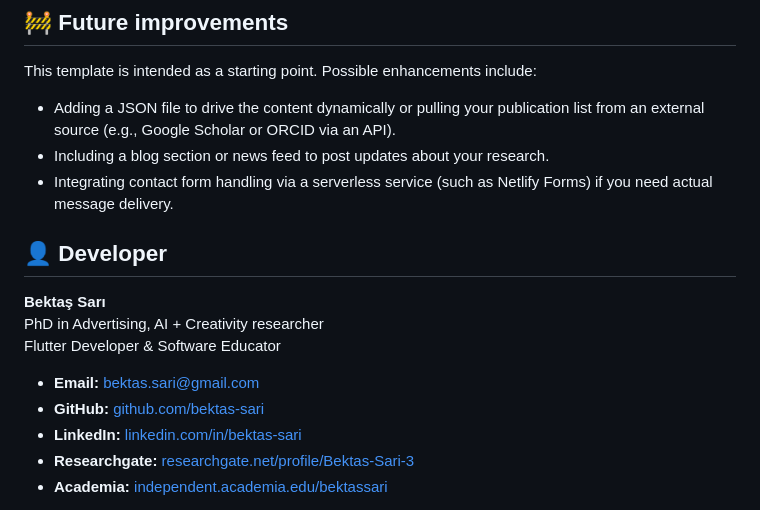
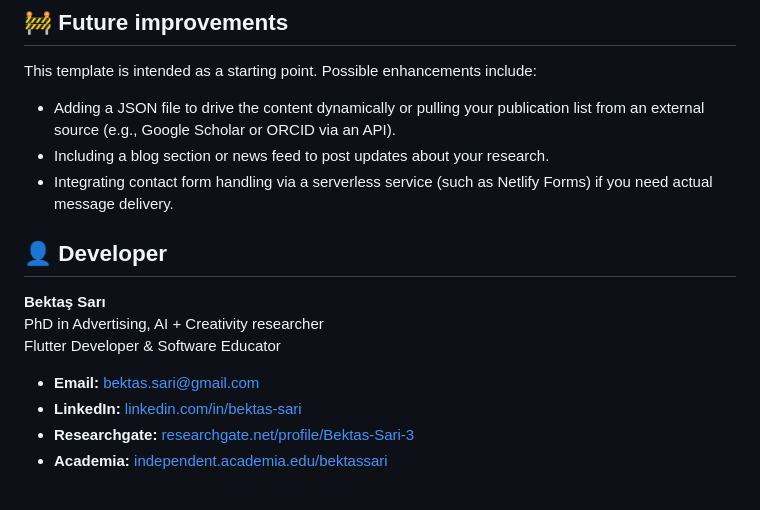
Before and after one commit to bektas-sari/academician_website, a Markdown page: README.md, the part around the change. GitHub-like rendering.

```diff
--- a/README.md
+++ b/README.md
@@ -64,6 +64,7 @@ This template is intended as a starting point. Possible enhancements include:
 * Including a blog section or news feed to post updates about your research.
 * Integrating contact form handling via a serverless service (such as Netlify Forms) if you need actual message delivery.
 
+
 ## 👤 Developer
 
 **Bektaş Sarı**<br>
@@ -71,7 +72,6 @@ PhD in Advertising, AI + Creativity researcher<br>
 Flutter Developer & Software Educator<br>
 
 - **Email:** [bektas.sari@gmail.com](mailto:bektas.sari@gmail.com)
-- **GitHub:** [github.com/bektas-sari](https://github.com/bektas-sari)
 - **LinkedIn:** [linkedin.com/in/bektas-sari](https://www.linkedin.com/in/bektas-sari)
 - **Researchgate:** [researchgate.net/profile/Bektas-Sari-3](https://www.researchgate.net/profile/Bektas-Sari-3)
 - **Academia:** [independent.academia.edu/bektassari](https://independent.academia.edu/bektassari)
```
